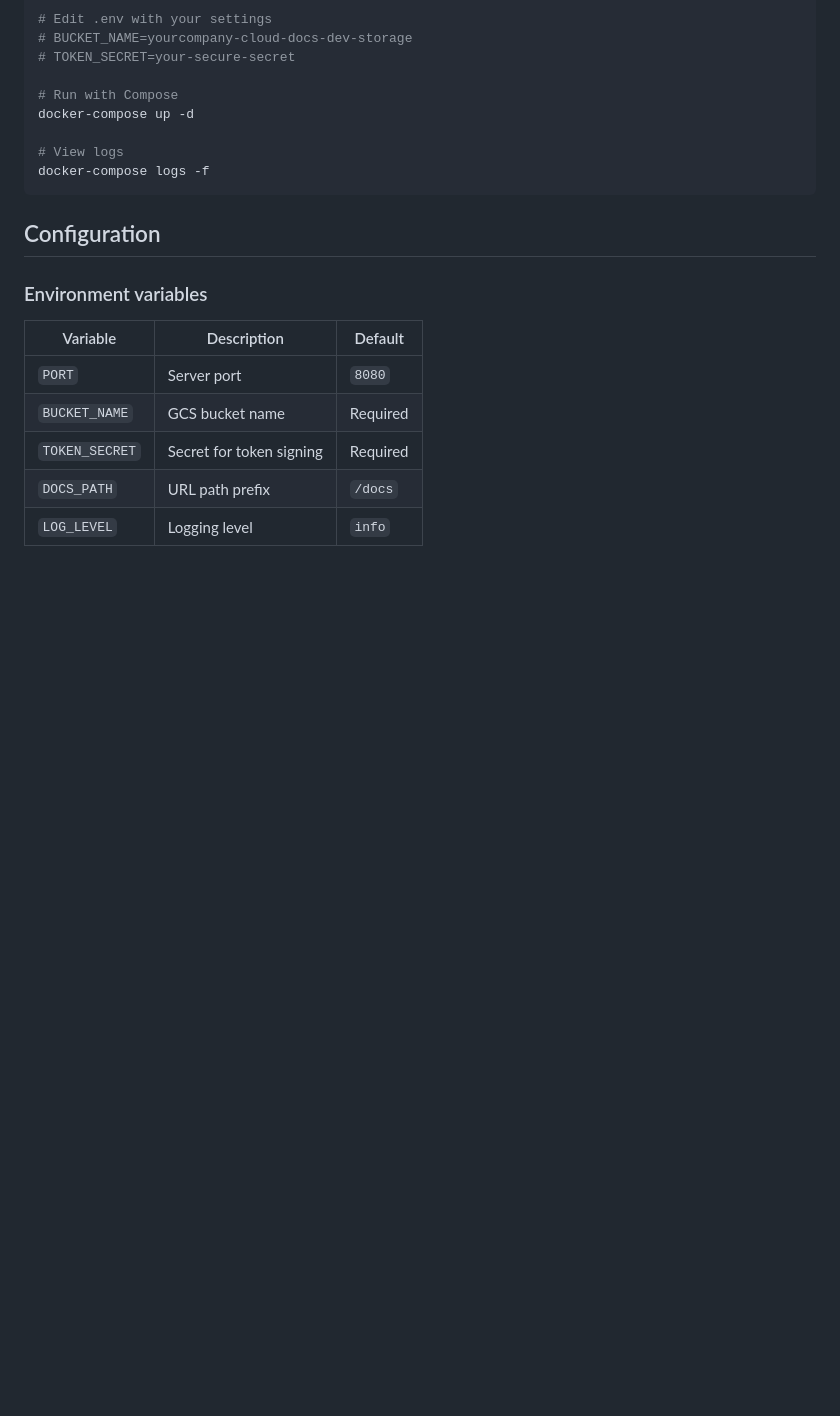
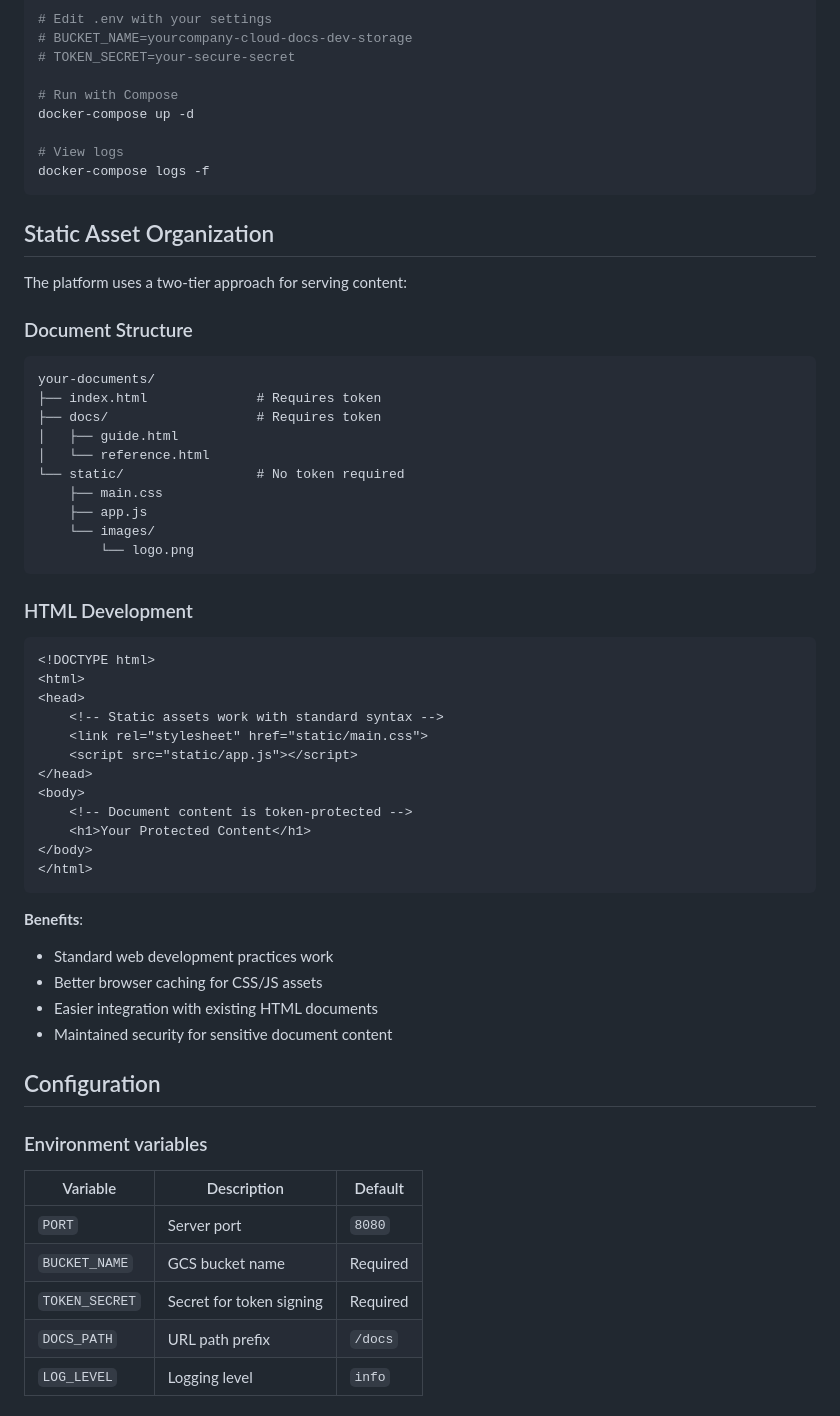
Before and after one commit to pavelanni/cloud-docs, a Markdown page: docs/DEPLOYMENT.md, the part around the change. Rendered like a GitHub page; blank space fills up the shorter version.

````diff
--- a/docs/DEPLOYMENT.md
+++ b/docs/DEPLOYMENT.md
@@ -195,6 +195,46 @@ docker-compose up -d
 docker-compose logs -f
 ```
 
+## Static Asset Organization
+
+The platform uses a two-tier approach for serving content:
+
+### Document Structure
+```
+your-documents/
+├── index.html              # Requires token
+├── docs/                   # Requires token
+│   ├── guide.html
+│   └── reference.html
+└── static/                 # No token required
+    ├── main.css
+    ├── app.js
+    └── images/
+        └── logo.png
+```
+
+### HTML Development
+```html
+<!DOCTYPE html>
+<html>
+<head>
+    <!-- Static assets work with standard syntax -->
+    <link rel="stylesheet" href="static/main.css">
+    <script src="static/app.js"></script>
+</head>
+<body>
+    <!-- Document content is token-protected -->
+    <h1>Your Protected Content</h1>
+</body>
+</html>
+```
+
+**Benefits**:
+- Standard web development practices work
+- Better browser caching for CSS/JS assets
+- Easier integration with existing HTML documents
+- Maintained security for sensitive document content
+
 ## Configuration
 
 ### Environment variables
````
Also changed, not shown: docs/ARCHITECTURE.md (+27 -2 lines), docs/DEVELOPMENT.md (+40 -0 lines).
